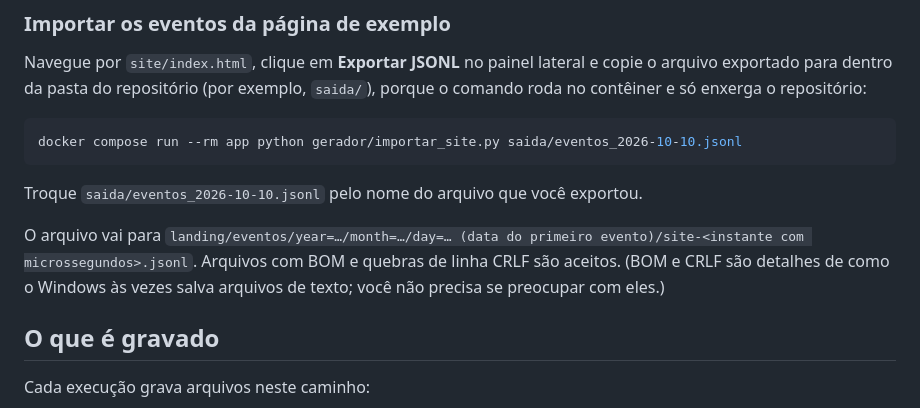
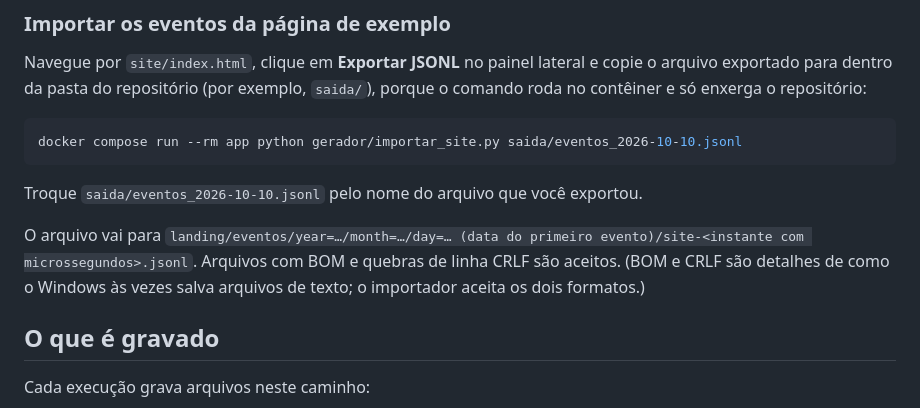
Before and after one commit to sertaoseracloud/projeto-final-tracking, a Markdown page: gerador/README.md, the part around the change. Drawn GitHub-style.

```diff
--- a/gerador/README.md
+++ b/gerador/README.md
@@ -40,7 +40,7 @@ docker compose run --rm app python gerador/importar_site.py saida/eventos_2026-1
 
 Troque `saida/eventos_2026-10-10.jsonl` pelo nome do arquivo que você exportou.
 
-O arquivo vai para `landing/eventos/year=…/month=…/day=… (data do primeiro evento)/site-<instante com microssegundos>.jsonl`. Arquivos com BOM e quebras de linha CRLF são aceitos. (BOM e CRLF são detalhes de como o Windows às vezes salva arquivos de texto; você não precisa se preocupar com eles.)
+O arquivo vai para `landing/eventos/year=…/month=…/day=… (data do primeiro evento)/site-<instante com microssegundos>.jsonl`. Arquivos com BOM e quebras de linha CRLF são aceitos. (BOM e CRLF são detalhes de como o Windows às vezes salva arquivos de texto; o importador aceita os dois formatos.)
 
 ## O que é gravado
 
```
Also changed, not shown: SETUP.md (+2 -2 lines), docs/ENUNCIADO.md (+3 -3 lines).
